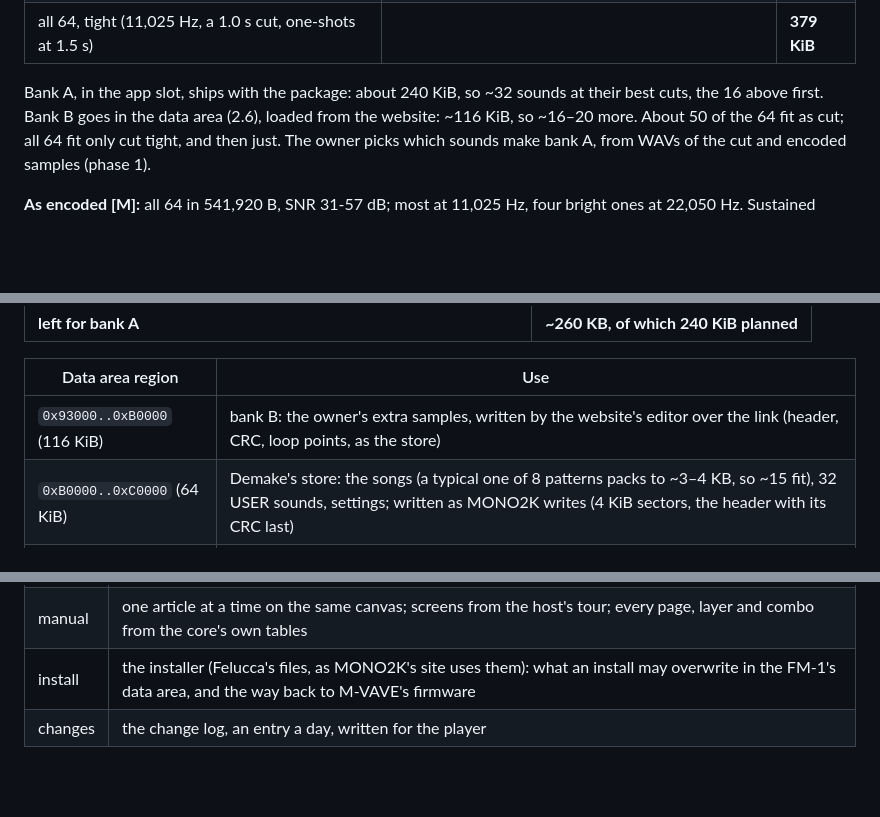
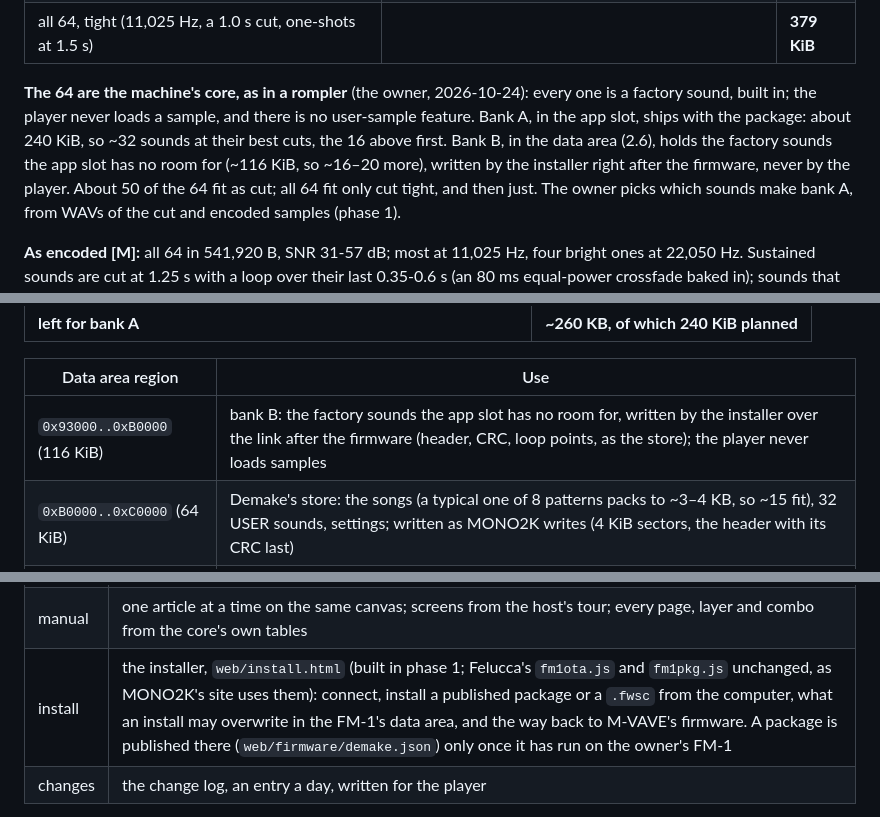
Before and after one commit to InigoHernandez/demake-synth, a Markdown page: docs/plan.md, 3 parts joined by grey strips. Drawn GitHub-style; blank space fills up the shorter version.

```diff
--- a/docs/plan.md
+++ b/docs/plan.md
@@ -248,8 +248,11 @@ owner's recording.
 | all 64, the same cuts | | **542 KiB** |
 | all 64, tight (11,025 Hz, a 1.0 s cut, one-shots at 1.5 s) | | **379 KiB** |
 
-Bank A, in the app slot, ships with the package: about 240 KiB, so ~32 sounds at their best cuts, the 16 above
-first. Bank B goes in the data area (2.6), loaded from the website: ~116 KiB, so ~16–20 more. About 50 of the 64 fit
+**The 64 are the machine's core, as in a rompler** (the owner, 2026-10-24): every one is a factory sound, built in;
+the player never loads a sample, and there is no user-sample feature. Bank A, in the app slot, ships with the
+package: about 240 KiB, so ~32 sounds at their best cuts, the 16 above first. Bank B, in the data area (2.6), holds
+the factory sounds the app slot has no room for (~116 KiB, so ~16–20 more), written by the installer right after the
+firmware, never by the player. About 50 of the 64 fit
 as cut; all 64 fit only cut tight, and then just. The owner picks which sounds make bank A, from WAVs of the cut and
 encoded samples (phase 1).
 
@@ -277,7 +280,7 @@ under that licence, with `PROCESSING.md`.
 
 | Data area region | Use |
 | --- | --- |
-| `0x93000..0xB0000` (116 KiB) | bank B: the owner's extra samples, written by the website's editor over the link (header, CRC, loop points, as the store) |
+| `0x93000..0xB0000` (116 KiB) | bank B: the factory sounds the app slot has no room for, written by the installer over the link after the firmware (header, CRC, loop points, as the store); the player never loads samples |
 | `0xB0000..0xC0000` (64 KiB) | Demake's store: the songs (a typical one of 8 patterns packs to ~3–4 KB, so ~15 fit), 32 USER sounds, settings; written as MONO2K writes (4 KiB sectors, the header with its CRC last) |
 | `0xC0000..0xE0000` | left alone: MONO2K's store (and Felucca's projects), so switching firmware keeps both firmwares' saves |
 
@@ -790,7 +793,7 @@ hairlines, and a product maker's index; it replaced the specimen table and the o
 | --- | --- |
 | home | the D and the index, the wordmark, the emulator (power, volume as a meter, the keys), the machine's cards, the sound, the light, the screens, the band, the footer |
 | manual | one article at a time on the same canvas; screens from the host's tour; every page, layer and combo from the core's own tables |
-| install | the installer (Felucca's files, as MONO2K's site uses them): what an install may overwrite in the FM-1's data area, and the way back to M-VAVE's firmware |
+| install | the installer, `web/install.html` (built in phase 1; Felucca's `fm1ota.js` and `fm1pkg.js` unchanged, as MONO2K's site uses them): connect, install a published package or a `.fwsc` from the computer, what an install may overwrite in the FM-1's data area, and the way back to M-VAVE's firmware. A package is published there (`web/firmware/demake.json`) only once it has run on the owner's FM-1 |
 | changes | the change log, an entry a day, written for the player |
 
 Phase 0 has the home page; the rest come in phase 5. The design is also in the owner's Figma (the MONO2K file's
```
Also changed, not shown: other parts of docs/plan.md (+1 -1 lines), web/img/bits/glint_0.png (added), web/img/bits/glint_1.png (added), web/img/bits/glint_2.png (added), web/img/bits/glint_3.png (added), web/img/bits/glint_4.png (added), web/img/bits/glint_5.png (added), 8 other files.
